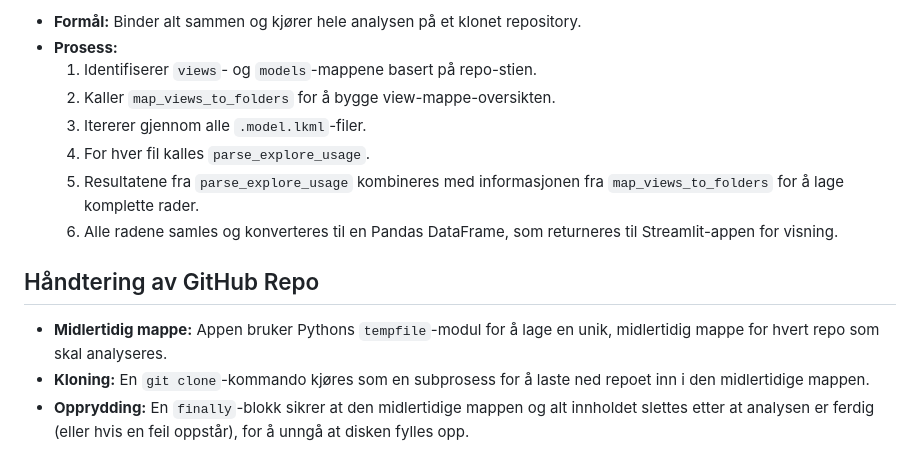
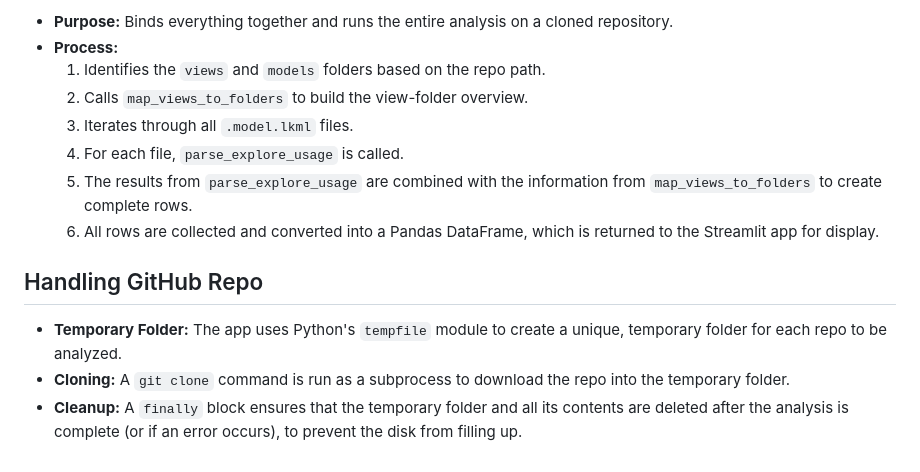
Before and after one commit to ErikBB-t/lookml-project-analyzer, a Markdown page: DOCUMENTATION.md, the part around one of its changes. Rendered like a GitHub page.

Commit message:
documentation to eng

```diff
--- a/DOCUMENTATION.md
+++ b/DOCUMENTATION.md
@@ -68,15 +68,15 @@ LookML er strukturert i blokker med krøllparenteser (`{}`). Koden må kunne ide
 
--   **Formål:** Binder alt sammen og kjører hele analysen på et klonet repository.
--   **Prosess:**
-    1.  Identifiserer `views`- og `models`-mappene basert på repo-stien.
-    2.  Kaller `map_views_to_folders` for å bygge view-mappe-oversikten.
-    3.  Itererer gjennom alle `.model.lkml`-filer.
-    4.  For hver fil kalles `parse_explore_usage`.
-    5.  Resultatene fra `parse_explore_usage` kombineres med informasjonen fra `map_views_to_folders` for å lage komplette rader.
-    6.  Alle radene samles og konverteres til en Pandas DataFrame, som returneres til Streamlit-appen for visning.
+-   **Purpose:** Binds everything together and runs the entire analysis on a cloned repository.
+-   **Process:**
+    1.  Identifies the `views` and `models` folders based on the repo path.
+    2.  Calls `map_views_to_folders` to build the view-folder overview.
+    3.  Iterates through all `.model.lkml` files.
+    4.  For each file, `parse_explore_usage` is called.
+    5.  The results from `parse_explore_usage` are combined with the information from `map_views_to_folders` to create complete rows.
+    6.  All rows are collected and converted into a Pandas DataFrame, which is returned to the Streamlit app for display.
 
-## Håndtering av GitHub Repo
+## Handling GitHub Repo
 
--   **Midlertidig mappe:** Appen bruker Pythons `tempfile`-modul for å lage en unik, midlertidig mappe for hvert repo som skal analyseres.
--   **Kloning:** En `git clone`-kommando kjøres som en subprosess for å laste ned repoet inn i den midlertidige mappen.
--   **Opprydding:** En `finally`-blokk sikrer at den midlertidige mappen og alt innholdet slettes etter at analysen er ferdig (eller hvis en feil oppstår), for å unngå at disken fylles opp.
+-   **Temporary Folder:** The app uses Python's `tempfile` module to create a unique, temporary folder for each repo to be analyzed.
+-   **Cloning:** A `git clone` command is run as a subprocess to download the repo into the temporary folder.
+-   **Cleanup:** A `finally` block ensures that the temporary folder and all its contents are deleted after the analysis is complete (or if an error occurs), to prevent the disk from filling up.
```
Also changed, not shown: other parts of DOCUMENTATION.md (+45 -45 lines).
